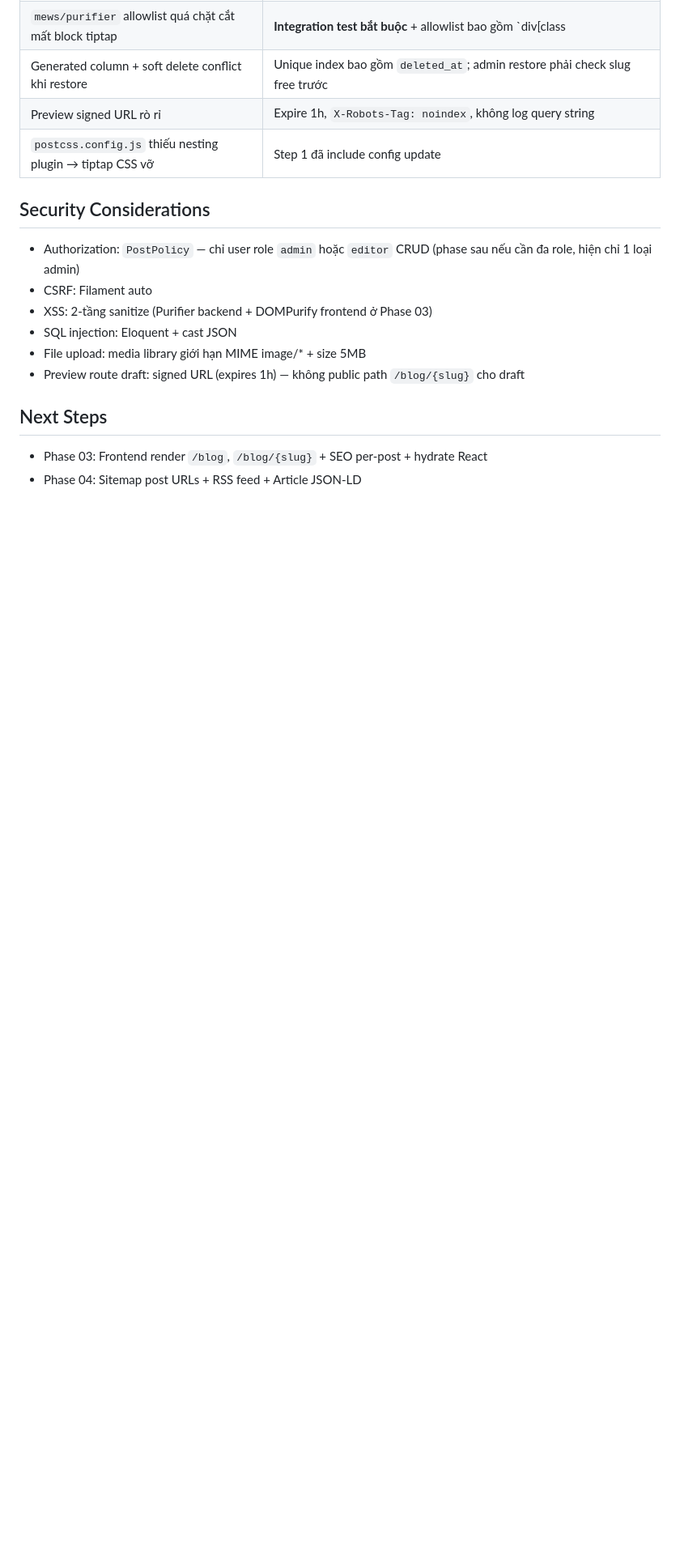
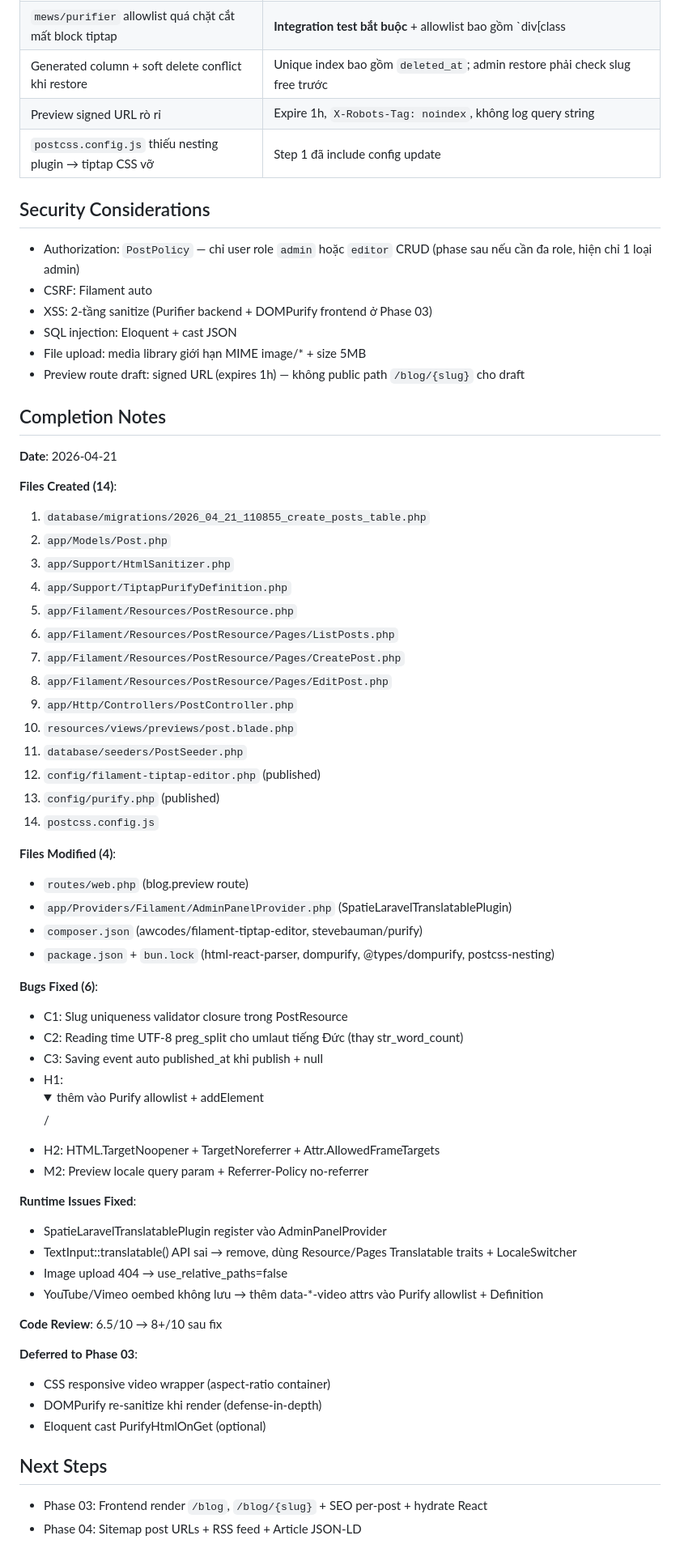
Before and after one commit to locdev-2001/mamiviet, a Markdown page: plans/20260421-1706-seo-admin-and-blog/phase-02-blog-backend.md, the part around one of its changes. Shown at 81% size. GitHub-like rendering; folded sections open; blank space fills up the shorter version.

```diff
--- a/plans/20260421-1706-seo-admin-and-blog/phase-02-blog-backend.md
+++ b/plans/20260421-1706-seo-admin-and-blog/phase-02-blog-backend.md
@@ -319,6 +372,53 @@ php artisan filament:cache-components
 - File upload: media library giới hạn MIME image/* + size 5MB
 - Preview route draft: signed URL (expires 1h) — không public path `/blog/{slug}` cho draft
 
+## Completion Notes
+
+**Date**: 2026-04-21
+
+**Files Created (14)**:
+1. `database/migrations/2026_04_21_110855_create_posts_table.php`
+2. `app/Models/Post.php`
+3. `app/Support/HtmlSanitizer.php`
+4. `app/Support/TiptapPurifyDefinition.php`
+5. `app/Filament/Resources/PostResource.php`
+6. `app/Filament/Resources/PostResource/Pages/ListPosts.php`
+7. `app/Filament/Resources/PostResource/Pages/CreatePost.php`
+8. `app/Filament/Resources/PostResource/Pages/EditPost.php`
+9. `app/Http/Controllers/PostController.php`
+10. `resources/views/previews/post.blade.php`
+11. `database/seeders/PostSeeder.php`
+12. `config/filament-tiptap-editor.php` (published)
+13. `config/purify.php` (published)
+14. `postcss.config.js`
+
+**Files Modified (4)**:
+- `routes/web.php` (blog.preview route)
+- `app/Providers/Filament/AdminPanelProvider.php` (SpatieLaravelTranslatablePlugin)
+- `composer.json` (awcodes/filament-tiptap-editor, stevebauman/purify)
+- `package.json` + `bun.lock` (html-react-parser, dompurify, @types/dompurify, postcss-nesting)
+
+**Bugs Fixed (6)**:
+- C1: Slug uniqueness validator closure trong PostResource
+- C2: Reading time UTF-8 preg_split cho umlaut tiếng Đức (thay str_word_count)
+- C3: Saving event auto published_at khi publish + null
+- H1: <details>/<summary> thêm vào Purify allowlist + addElement
+- H2: HTML.TargetNoopener + TargetNoreferrer + Attr.AllowedFrameTargets
+- M2: Preview locale query param + Referrer-Policy no-referrer
+
+**Runtime Issues Fixed**:
+- SpatieLaravelTranslatablePlugin register vào AdminPanelProvider
+- TextInput::translatable() API sai → remove, dùng Resource/Pages Translatable traits + LocaleSwitcher
+- Image upload 404 → use_relative_paths=false
+- YouTube/Vimeo oembed không lưu → thêm data-*-video attrs vào Purify allowlist + Definition
+
+**Code Review**: 6.5/10 → 8+/10 sau fix
+
+**Deferred to Phase 03**:
+- CSS responsive video wrapper (aspect-ratio container)
+- DOMPurify re-sanitize khi render (defense-in-depth)
+- Eloquent cast PurifyHtmlOnGet (optional)
+
 ## Next Steps
 
 - Phase 03: Frontend render `/blog`, `/blog/{slug}` + SEO per-post + hydrate React
```
Also changed, not shown: other parts of plans/20260421-1706-seo-admin-and-blog/phase-02-blog-backend.md (+96 -43 lines), plans/20260421-1706-seo-admin-and-blog/plan.md (+2 -1 lines).
